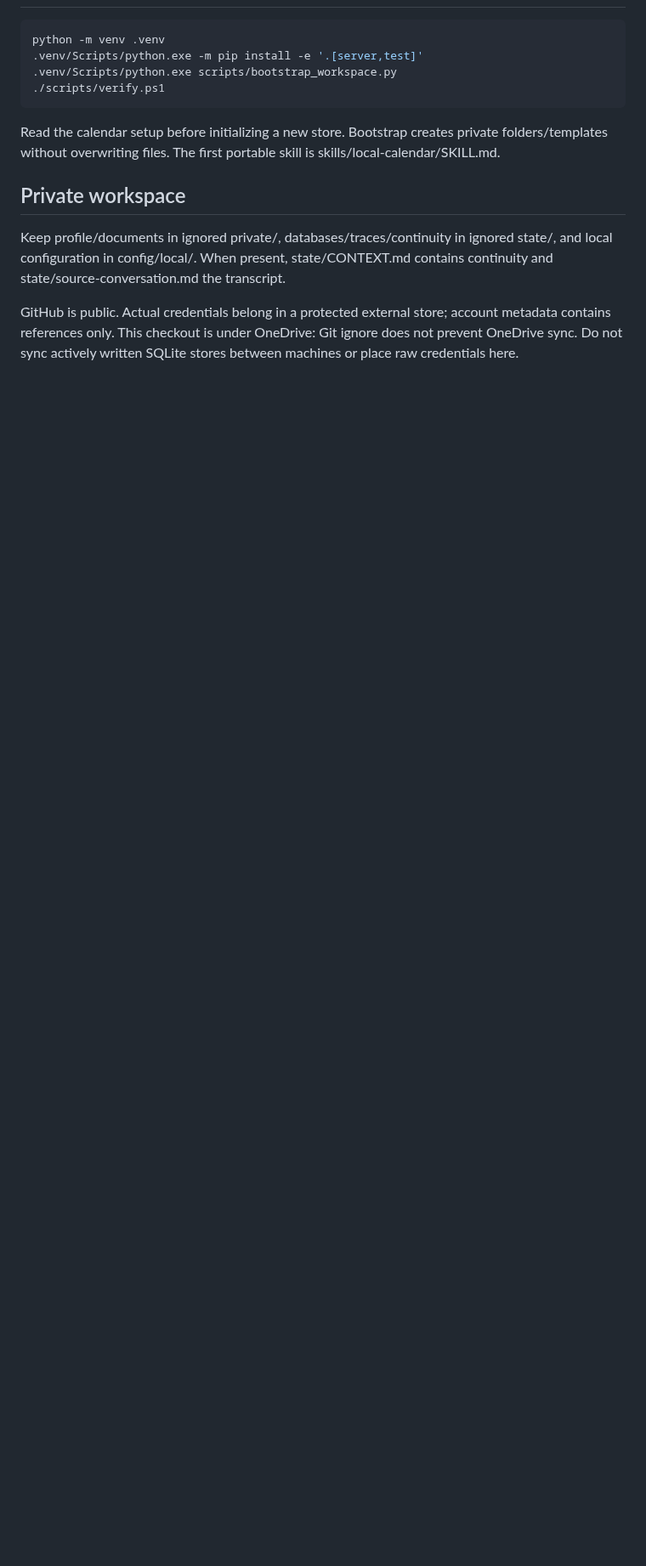
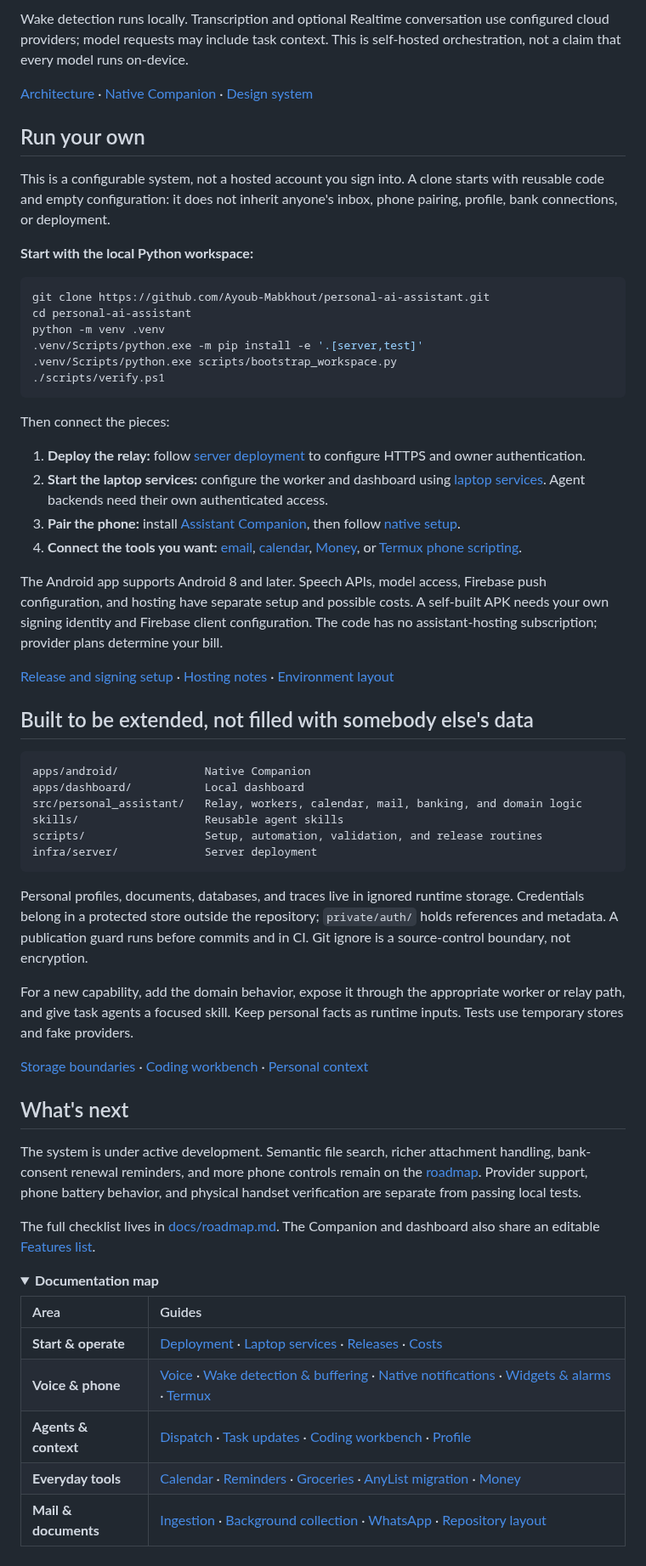
Before and after one commit to Ayoub-Mabkhout/personal-ai-assistant, a Markdown page: README.md, the part around one of its changes. Shown at 85% size. GitHub-like rendering; folded sections open; blank space fills up the shorter version.

````diff
--- a/README.md
+++ b/README.md
@@ -187,22 +120,81 @@ and runtime evidence in the ignored private workspace.
+Wake detection runs locally. Transcription and optional Realtime conversation use
+configured cloud providers; model requests may include task context. This is
+self-hosted orchestration, not a claim that every model runs on-device.
+
+[Architecture](docs/architecture.md) · [Native Companion](docs/companion-app.md) · [Design system](docs/design-system.md)
+
+## Run your own
+
+This is a configurable system, not a hosted account you sign into. A clone starts
+with reusable code and empty configuration: it does not inherit anyone's inbox,
+phone pairing, profile, bank connections, or deployment.
+
+**Start with the local Python workspace:**
 
 ```powershell
+git clone https://github.com/Ayoub-Mabkhout/personal-ai-assistant.git
+cd personal-ai-assistant
 python -m venv .venv
 .venv/Scripts/python.exe -m pip install -e '.[server,test]'
 .venv/Scripts/python.exe scripts/bootstrap_workspace.py
 ./scripts/verify.ps1
 ```
 
-Read the calendar setup before initializing a new store. Bootstrap creates
-private folders/templates without overwriting files. The first portable skill
-is skills/local-calendar/SKILL.md.
+Then connect the pieces:
 
-## Private workspace
+1. **Deploy the relay:** follow [server deployment](docs/server-deployment.md) to configure HTTPS and owner authentication.
+2. **Start the laptop services:** configure the worker and dashboard using [laptop services](docs/laptop-services.md). Agent backends need their own authenticated access.
+3. **Pair the phone:** install [Assistant Companion](https://github.com/Ayoub-Mabkhout/personal-ai-assistant/releases/latest), then follow [native setup](docs/native-companion.md).
+4. **Connect the tools you want:** [email](docs/mail-ingestion.md), [calendar](docs/calendar.md), [Money](docs/money.md), or [Termux phone scripting](docs/termux-bridge.md).
 
-Keep profile/documents in ignored private/, databases/traces/continuity in
-ignored state/, and local configuration in config/local/. When present,
-state/CONTEXT.md contains continuity and state/source-conversation.md the transcript.
+The Android app supports Android 8 and later. Speech APIs, model access,
+Firebase push configuration, and hosting have separate setup and possible costs.
+A self-built APK needs your own signing identity and Firebase client configuration.
+The code has no assistant-hosting subscription; provider plans determine your bill.
 
-GitHub is public. Actual credentials belong in a protected external store;
-account metadata contains references only. This checkout is under OneDrive:
-Git ignore does not prevent OneDrive sync. Do not sync actively written SQLite
-stores between machines or place raw credentials here.
+[Release and signing setup](docs/releases.md) · [Hosting notes](docs/costs.md) · [Environment layout](docs/repository-layout.md)
+
+## Built to be extended, not filled with somebody else's data
+
+```text
+apps/android/             Native Companion
+apps/dashboard/           Local dashboard
+src/personal_assistant/   Relay, workers, calendar, mail, banking, and domain logic
+skills/                   Reusable agent skills
+scripts/                  Setup, automation, validation, and release routines
+infra/server/             Server deployment
+```
+
+Personal profiles, documents, databases, and traces live in ignored runtime
+storage. Credentials belong in a protected store outside the repository;
+`private/auth/` holds references and metadata. A publication guard runs before
+commits and in CI. Git ignore is a source-control boundary, not encryption.
+
+For a new capability, add the domain behavior, expose it through the appropriate
+worker or relay path, and give task agents a focused skill. Keep personal facts
+as runtime inputs. Tests use temporary stores and fake providers.
+
+[Storage boundaries](docs/repository-layout.md) · [Coding workbench](docs/coding-workbench.md) · [Personal context](docs/personal-profile.md)
+
+## What's next
+
+The system is under active development. Semantic file search, richer attachment
+handling, bank-consent renewal reminders, and more phone controls remain on the
+[roadmap](docs/roadmap.md). Provider support, phone battery behavior, and physical
+handset verification are separate from passing local tests.
+
+The full checklist lives in [docs/roadmap.md](docs/roadmap.md). The Companion and
+dashboard also share an editable [Features list](docs/features-checklist.md).
+
+<details>
+<summary><strong>Documentation map</strong></summary>
+
+| Area | Guides |
+| :--- | :--- |
+| **Start & operate** | [Deployment](docs/server-deployment.md) · [Laptop services](docs/laptop-services.md) · [Releases](docs/releases.md) · [Costs](docs/costs.md) |
+| **Voice & phone** | [Voice](docs/phone-voice.md) · [Wake detection & buffering](docs/custom-phone-voice.md) · [Native notifications](docs/native-companion.md) · [Widgets & alarms](docs/phone-companion.md) · [Termux](docs/termux-bridge.md) |
+| **Agents & context** | [Dispatch](docs/task-dispatch.md) · [Task updates](docs/phone-task-status.md) · [Coding workbench](docs/coding-workbench.md) · [Profile](docs/personal-profile.md) |
+| **Everyday tools** | [Calendar](docs/calendar.md) · [Reminders](docs/calendar-reminders.md) · [Groceries](docs/groceries.md) · [AnyList migration](docs/anylist-migration.md) · [Money](docs/money.md) |
+| **Mail & documents** | [Ingestion](docs/mail-ingestion.md) · [Background collection](docs/mail-automation.md) · [WhatsApp](docs/whatsapp.md) · [Repository layout](docs/repository-layout.md) |
+
+</details>
````
Also changed, not shown: other parts of README.md (+101 -168 lines), docs/media/README.md (added, +10 -0 lines), docs/roadmap.md (added, +159 -0 lines), docs/media/money-dark.png (added), docs/media/money-detail.png (added), docs/media/today-light.png (added), docs/media/voice-to-task.png (added), 1 other file.
